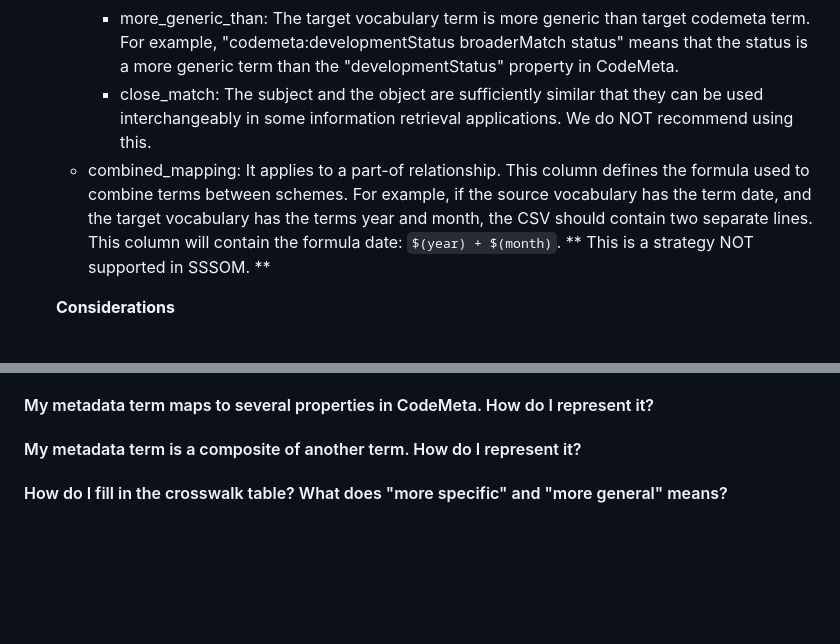
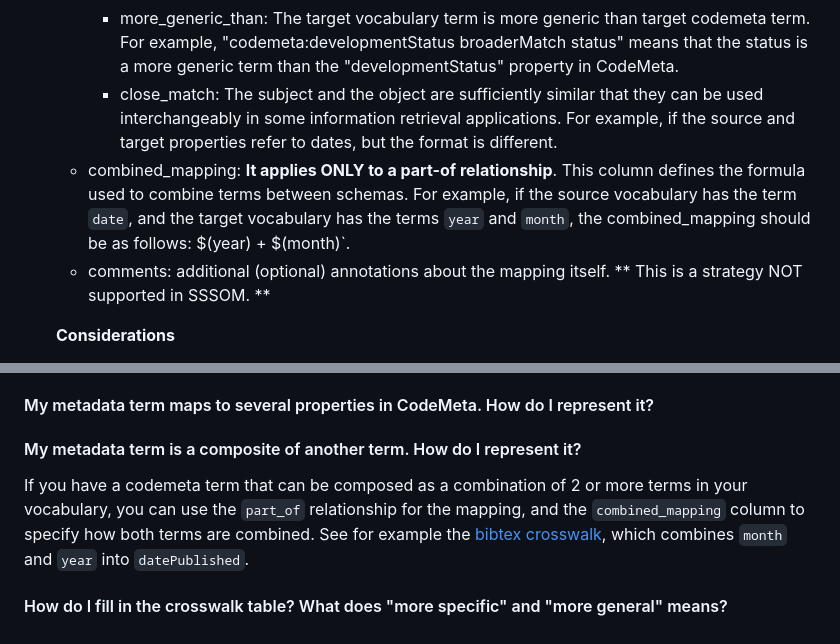
Before and after one commit to codemeta/codemeta, a Markdown page: crosswalks-sssom/README.md, 2 parts joined by grey strips. Drawn GitHub-style; blank space fills up the shorter version.

Commit message:
Update README.md Fix #10

```diff
--- a/crosswalks-sssom/README.md
+++ b/crosswalks-sssom/README.md
@@ -28,11 +28,11 @@ The methodology for generating the files required to create the crosswalk is as
        - part_of: The target concept is part of the source concept (e.g., a publication year in the target vocabulary is part of a publication date in the source vocabulary).
        - more_specific_than: The target vocabulary term is more specific than the target codemeta term. For example, "codemeta:identifier narrowerMatch hal_id" means that the hal id is a more concrete term than the "identifier" property in CodeMeta.
        - more_generic_than:  The target vocabulary term is more generic than target codemeta term. For example, "codemeta:developmentStatus broaderMatch status" means that the status is a more generic term than the "developmentStatus" property in CodeMeta.
-       - close_match: The subject and the object are sufficiently similar that they can be used interchangeably in some information retrieval applications. We do NOT recommend using this.
-   - combined_mapping: It applies to a part-of relationship.
-     This column defines the formula used to combine terms between schemes.
-     For example, if the source vocabulary has the term date, and the target vocabulary has the terms year and month, the CSV should contain two separate lines.
-     This column will contain the formula date: `$(year) + $(month)`.
+       - close_match: The subject and the object are sufficiently similar that they can be used interchangeably in some information retrieval applications. For example, if the source and target properties refer to dates, but the format is different.
+   - combined_mapping: **It applies ONLY to a part-of relationship**.
+     This column defines the formula used to combine terms between schemas.
+     For example, if the source vocabulary has the term `date`, and the target vocabulary has the terms `year` and `month`, the combined_mapping should be as follows: $(year) + $(month)`.
+   - comments: additional (optional) annotations about the mapping itself.
      ** This is a strategy NOT supported in SSSOM. **
 
    **Considerations**
@@ -65,5 +65,6 @@ For example, for the `bibtex` mapping, the corresponding identifier is [https://
 #### My metadata term maps to several properties in CodeMeta. How do I represent it?
 
 #### My metadata term is a composite of another term. How do I represent it?
+If you have a codemeta term that can be composed as a combination of 2 or more terms in your vocabulary, you can use the `part_of` relationship for the mapping, and the `combined_mapping` column to specify how both terms are combined. See for example the [bibtex crosswalk](https://github.com/oeg-upm/codemeta/blob/crosswalks_oeg/crosswalks-sssom/bibtex/bibtex-codemeta-mappings.csv), which combines `month` and `year` into `datePublished`.
 
 #### How do I fill in the crosswalk table? What does "more specific" and "more general" means?
```
